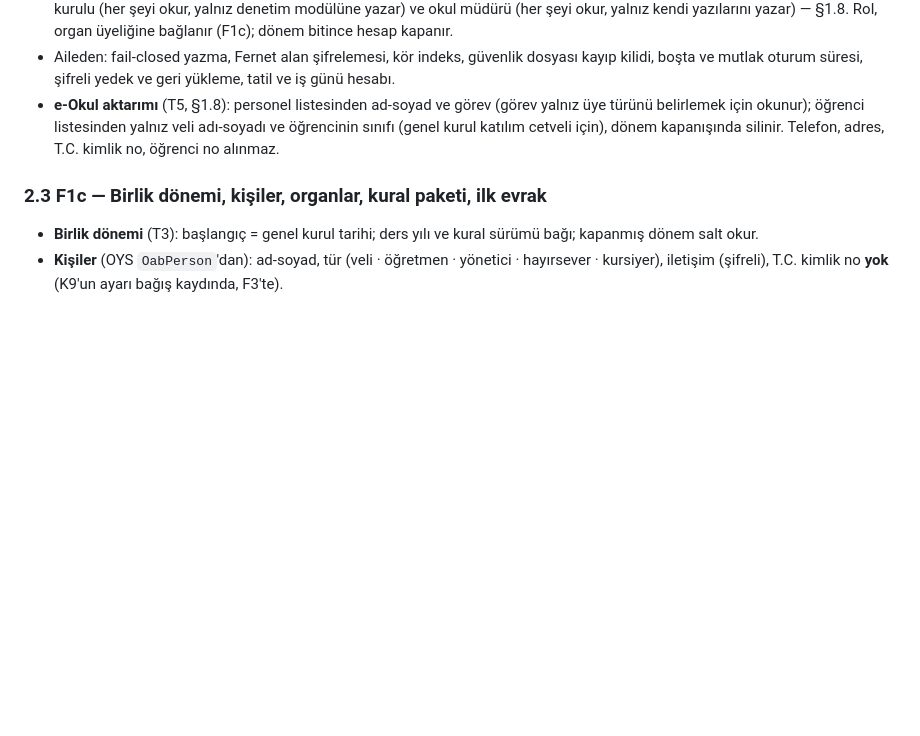
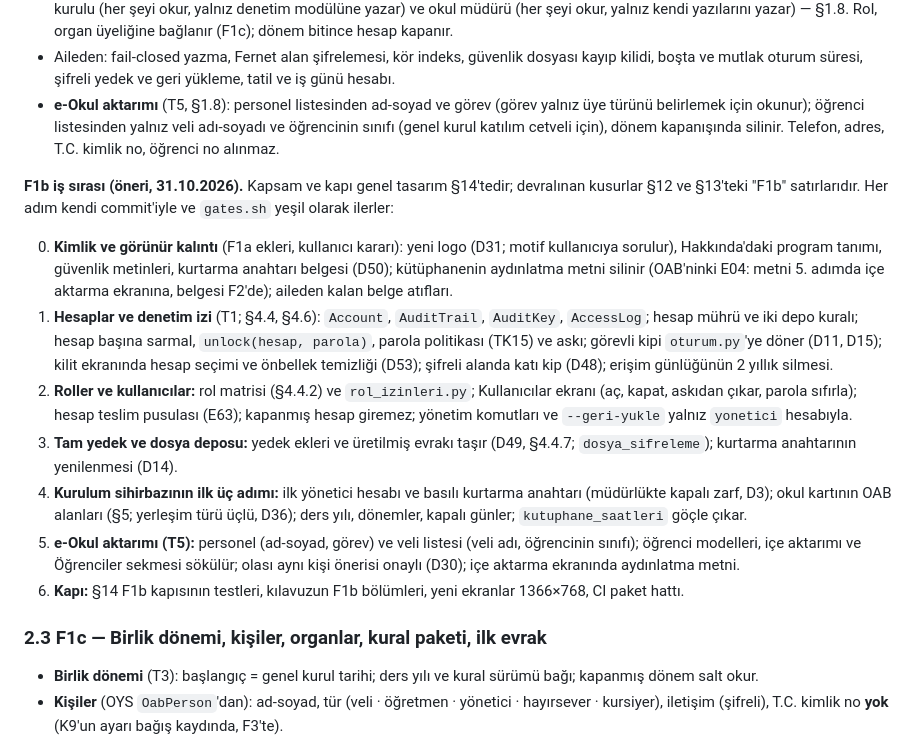
Before and after one commit to aalidemirci/oab-defteri, a Markdown page: docs/plan/2026-10-31-f0-f1-plani.md, the part around the change. GitHub-like rendering; blank space fills up the shorter version.

Commit message:
docs(f1b): F1b iş sırası önerisi
Plan §2.2'ye yedi adımlık iş sırası: kimlik ve görünür kalıntı (logo, D50,
kütüphane metinleri) → hesaplar ve denetim izi → roller ve kullanıcılar →
tam yedek ve dosya deposu → kurulum sihirbazının ilk üç adımı → e-Okul
personel ve veli aktarımı → kapı. Kapsam ve kapı genel tasarım §14'ten,
devralınan kusurlar §12 ve §13'teki F1b satırlarından.

Co-Authored-By: Claude Opus 5.5 <noreply@anthropic.com>

```diff
--- a/docs/plan/2026-10-31-f0-f1-plani.md
+++ b/docs/plan/2026-10-31-f0-f1-plani.md
@@ -320,6 +320,29 @@ Docker'da backend 947, desktop + packaging 648, vitest 563 test; kapsam %95.
   okunur); öğrenci listesinden yalnız veli adı-soyadı ve öğrencinin sınıfı (genel kurul katılım cetveli için), dönem
   kapanışında silinir. Telefon, adres, T.C. kimlik no, öğrenci no alınmaz.
 
+**F1b iş sırası (öneri, 31.10.2026).** Kapsam ve kapı genel tasarım §14'tedir; devralınan kusurlar §12 ve §13'teki
+"F1b" satırlarıdır. Her adım kendi commit'iyle ve `gates.sh` yeşil olarak ilerler:
+
+0. **Kimlik ve görünür kalıntı** (F1a ekleri, kullanıcı kararı): yeni logo (D31; motif kullanıcıya sorulur), Hakkında'daki
+   program tanımı, güvenlik metinleri, kurtarma anahtarı belgesi (D50); kütüphanenin aydınlatma metni silinir (OAB'ninki
+   E04: metni 5. adımda içe aktarma ekranına, belgesi F2'de); aileden kalan belge atıfları.
+1. **Hesaplar ve denetim izi** (T1; §4.4, §4.6): `Account`, `AuditTrail`, `AuditKey`, `AccessLog`; hesap mührü ve iki
+   depo kuralı; hesap başına sarmal, `unlock(hesap, parola)`, parola politikası (TK15) ve askı; görevli kipi
+   `oturum.py`'ye döner (D11, D15); kilit ekranında hesap seçimi ve önbellek temizliği (D53); şifreli alanda katı kip
+   (D48); erişim günlüğünün 2 yıllık silmesi.
+2. **Roller ve kullanıcılar:** rol matrisi (§4.4.2) ve `rol_izinleri.py`; Kullanıcılar ekranı (aç, kapat, askıdan çıkar,
+   parola sıfırla); hesap teslim pusulası (E63); kapanmış hesap giremez; yönetim komutları ve `--geri-yukle` yalnız
+   `yonetici` hesabıyla.
+3. **Tam yedek ve dosya deposu:** yedek ekleri ve üretilmiş evrakı taşır (D49, §4.4.7; `dosya_sifreleme`); kurtarma
+   anahtarının yenilenmesi (D14).
+4. **Kurulum sihirbazının ilk üç adımı:** ilk yönetici hesabı ve basılı kurtarma anahtarı (müdürlükte kapalı zarf, D3);
+   okul kartının OAB alanları (§5; yerleşim türü üçlü, D36); ders yılı, dönemler, kapalı günler;
+   `kutuphane_saatleri` göçle çıkar.
+5. **e-Okul aktarımı (T5):** personel (ad-soyad, görev) ve veli listesi (veli adı, öğrencinin sınıfı); öğrenci
+   modelleri, içe aktarımı ve Öğrenciler sekmesi sökülür; olası aynı kişi önerisi onaylı (D30); içe aktarma ekranında
+   aydınlatma metni.
+6. **Kapı:** §14 F1b kapısının testleri, kılavuzun F1b bölümleri, yeni ekranlar 1366×768, CI paket hattı.
+
 ### 2.3 F1c — Birlik dönemi, kişiler, organlar, kural paketi, ilk evrak
 
 - **Birlik dönemi** (T3): başlangıç = genel kurul tarihi; ders yılı ve kural sürümü bağı; kapanmış dönem salt okur.
```
